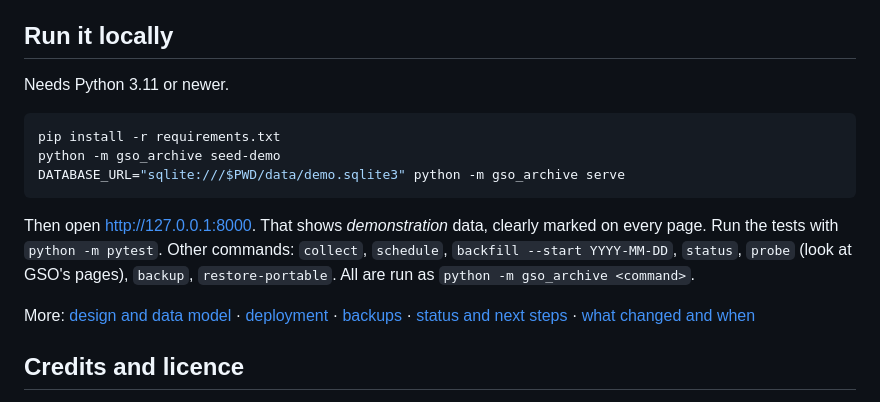
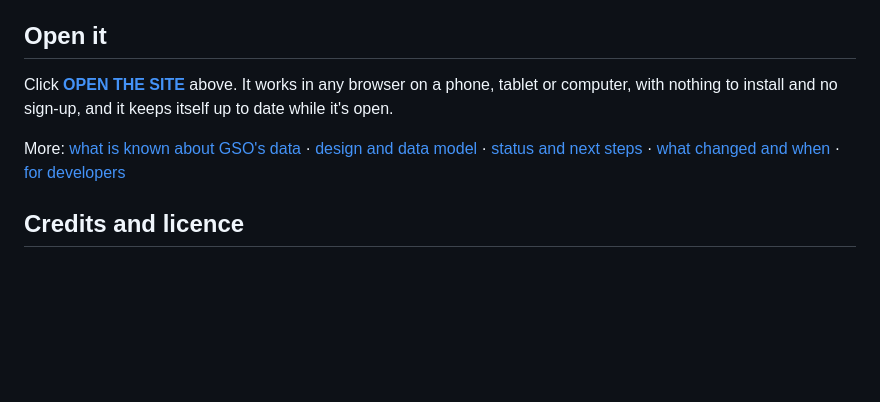
Before and after one commit to Darren38/gso-data-archive, a Markdown page: README.md, the part around the change. Drawn GitHub-style; blank space fills up the shorter version.

Commit message:
README: open the site online with one click; developer steps moved to docs/DEVELOPMENT.md

````diff
--- a/README.md
+++ b/README.md
@@ -49,22 +49,13 @@ of guessing. Collection is on; to pause it, set the repository variable `GSO_LIV
 (Settings → Secrets and variables → Actions → Variables). GSO's terms of use apply to the data. Another project
 reports they require TNB's written consent to download or store it, so it's worth checking them on gso.org.my.
 
-## Run it locally
+## Open it
 
-Needs Python 3.11 or newer.
+Click **[OPEN THE SITE](https://darren38.github.io/gso-data-archive/)** above. It works in any browser on a phone,
+tablet or computer, with nothing to install and no sign-up, and it keeps itself up to date while it's open.
 
-```bash
-pip install -r requirements.txt
-python -m gso_archive seed-demo
-DATABASE_URL="sqlite:///$PWD/data/demo.sqlite3" python -m gso_archive serve
-```
-
-Then open http://127.0.0.1:8000. That shows *demonstration* data, clearly marked on every page. Run the tests
-with `python -m pytest`. Other commands: `collect`, `schedule`, `backfill --start YYYY-MM-DD`, `status`, `probe`
-(look at GSO's pages), `backup`, `restore-portable`. All are run as `python -m gso_archive <command>`.
-
-More: [design and data model](docs/ARCHITECTURE.md) · [deployment](docs/DEPLOYMENT.md) · [backups](docs/BACKUP_RESTORE.md) ·
-[status and next steps](docs/STATUS.md) · [what changed and when](CHANGELOG.md)
+More: [what is known about GSO's data](docs/SOURCE_INVESTIGATION.md) · [design and data model](docs/ARCHITECTURE.md) ·
+[status and next steps](docs/STATUS.md) · [what changed and when](CHANGELOG.md) · [for developers](docs/DEVELOPMENT.md)
 
 ## Credits and licence
 
````
Also changed, not shown: CLAUDE.md (+2 -1 lines), docs/DEVELOPMENT.md (added, +39 -0 lines).
